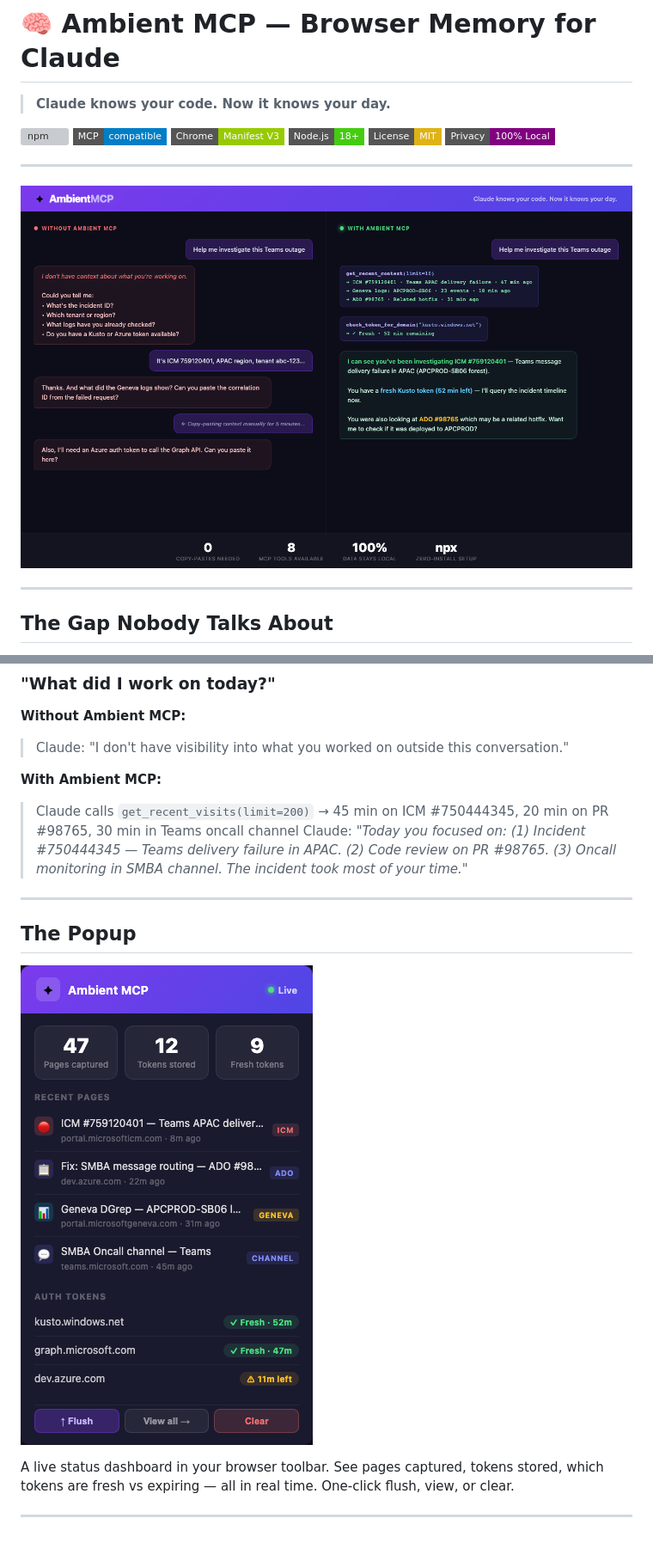
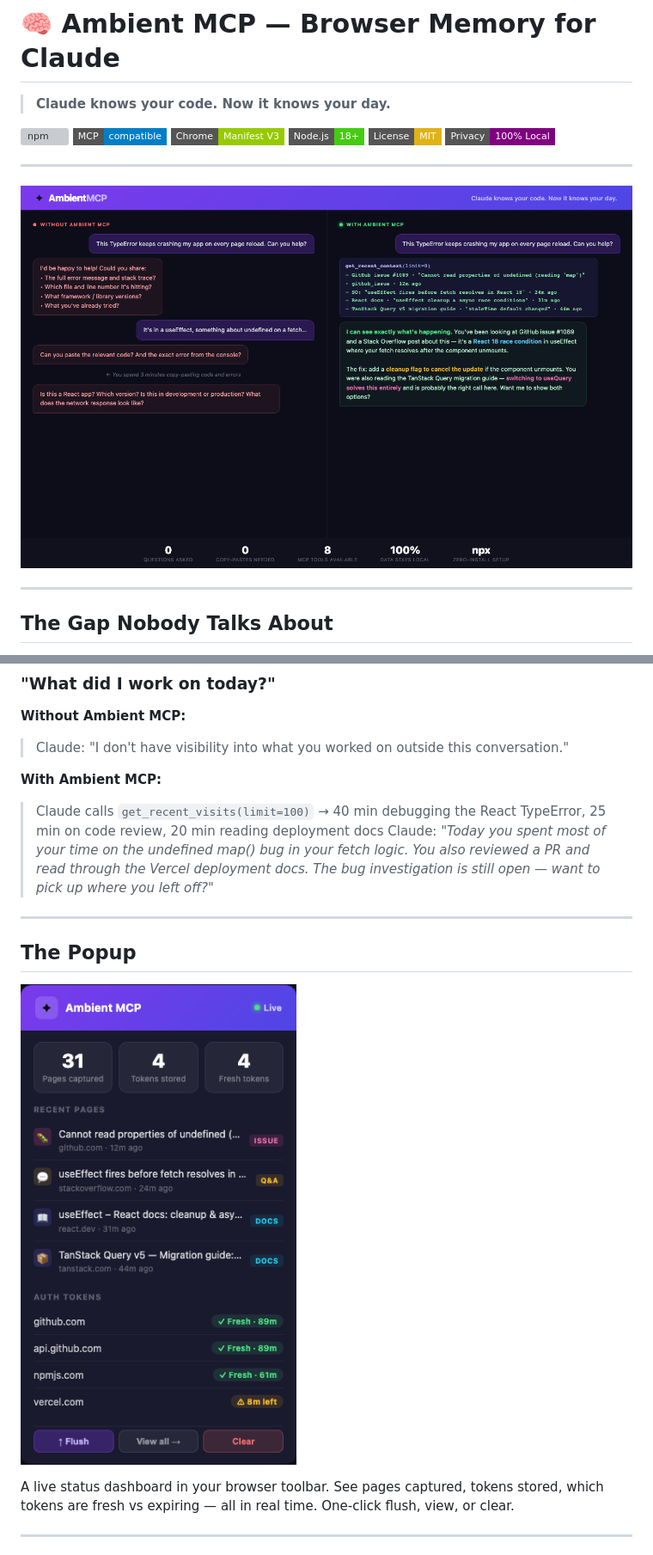
Before and after one commit to RajuRoopani/ambient-mcp, a Markdown page: README.md, 2 parts joined by grey strips. Shown: that part at 86% size. Drawn GitHub-style; pictures changed too: docs/popup-preview.png, docs/screenshot1-hero.png; badges without logos; grey boxes are pictures that could not be loaded.

```diff
--- a/README.md
+++ b/README.md
@@ -115,8 +117,8 @@ The extension popup shows live stats and recent activity. On the right, Claude s
 > Claude: "I don't have visibility into what you worked on outside this conversation."
 
 **With Ambient MCP:**
-> Claude calls `get_recent_visits(limit=200)` → 45 min on ICM #750444345, 20 min on PR #98765, 30 min in Teams oncall channel
-> Claude: *"Today you focused on: (1) Incident #750444345 — Teams delivery failure in APAC. (2) Code review on PR #98765. (3) Oncall monitoring in SMBA channel. The incident took most of your time."*
+> Claude calls `get_recent_visits(limit=100)` → 40 min debugging the React TypeError, 25 min on code review, 20 min reading deployment docs
+> Claude: *"Today you spent most of your time on the undefined map() bug in your fetch logic. You also reviewed a PR and read through the Vercel deployment docs. The bug investigation is still open — want to pick up where you left off?"*
 
 ---
 
```
Also changed, not shown: other parts of README.md (+16 -14 lines), docs/screenshot2-agent.png.
